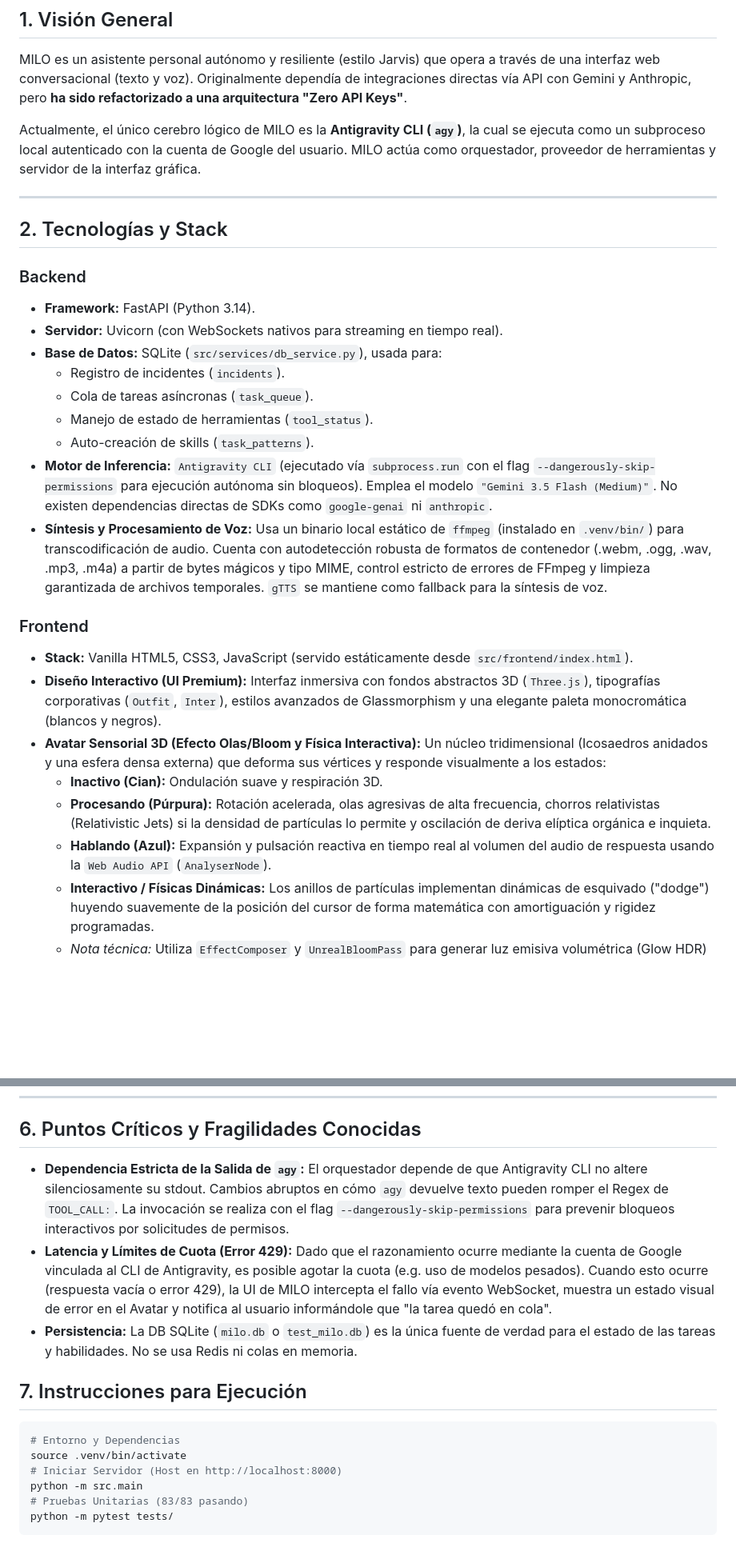
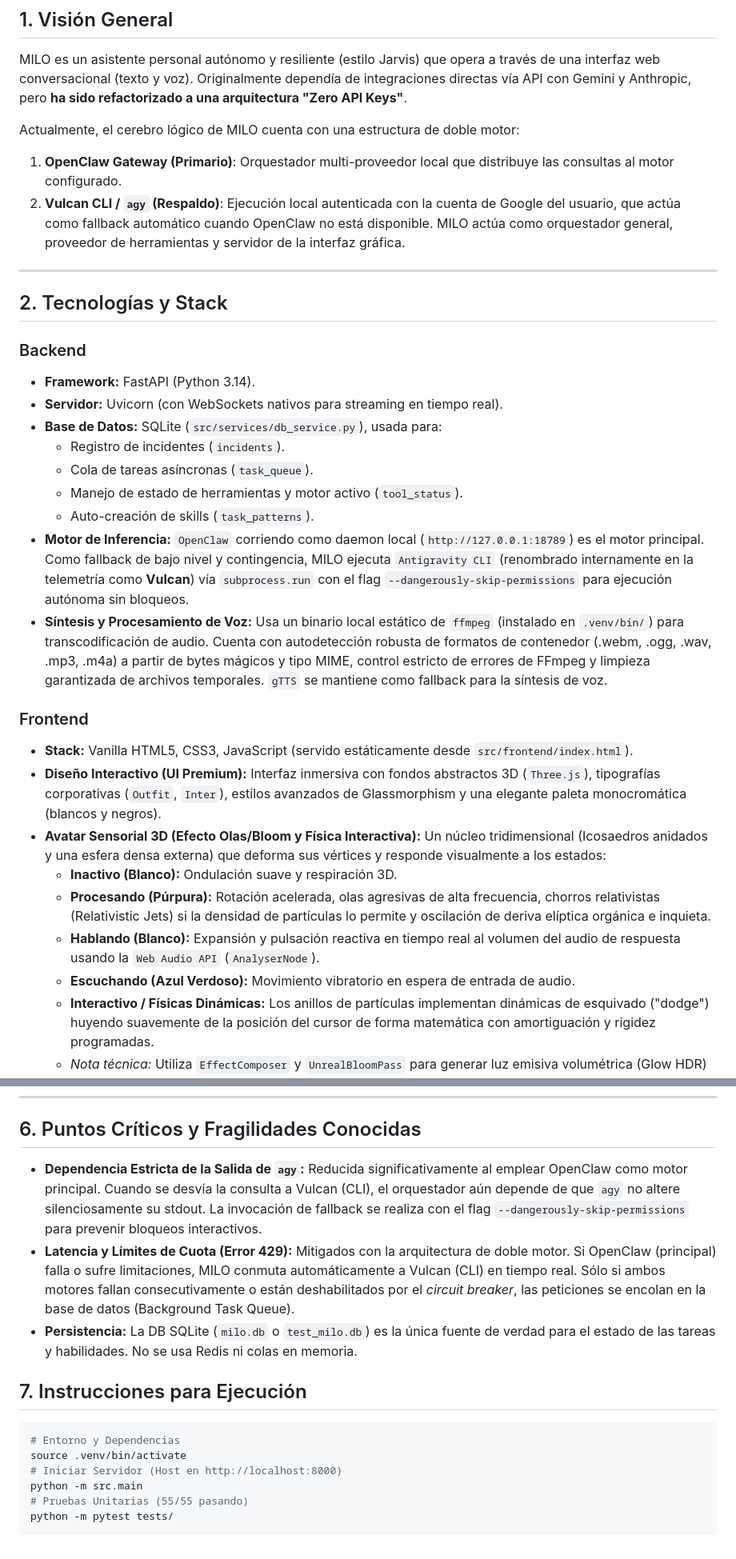
Before and after one commit to alejandro-xoxo/Milo, a Markdown page: MILO_STATE.md, 2 parts joined by grey strips. Shown at 80% size. Drawn GitHub-style; blank space fills up the shorter version.

Commit message:
docs: actualizar MILO_STATE.md con arquitectura de doble motor V3
- Documentado OpenClaw como motor de inferencia predeterminado/primario.
- Documentado Vulcan (CLI/agy) como motor de respaldo/fallback.
- Alineados los colores del avatar 3D en la descripción del frontend.
- Actualizadas las estadísticas de pruebas a 55/55 pasadas.

````diff
--- a/MILO_STATE.md
+++ b/MILO_STATE.md
@@ -5,7 +5,10 @@
 ## 1. Visión General
 MILO es un asistente personal autónomo y resiliente (estilo Jarvis) que opera a través de una interfaz web conversacional (texto y voz). Originalmente dependía de integraciones directas vía API con Gemini y Anthropic, pero **ha sido refactorizado a una arquitectura "Zero API Keys"**.
 
-Actualmente, el único cerebro lógico de MILO es la **Antigravity CLI (`agy`)**, la cual se ejecuta como un subproceso local autenticado con la cuenta de Google del usuario. MILO actúa como orquestador, proveedor de herramientas y servidor de la interfaz gráfica.
+Actualmente, el cerebro lógico de MILO cuenta con una estructura de doble motor:
+1.  **OpenClaw Gateway (Primario)**: Orquestador multi-proveedor local que distribuye las consultas al motor configurado.
+2.  **Vulcan CLI / `agy` (Respaldo)**: Ejecución local autenticada con la cuenta de Google del usuario, que actúa como fallback automático cuando OpenClaw no está disponible.
+MILO actúa como orquestador general, proveedor de herramientas y servidor de la interfaz gráfica.
 
 ---
 
@@ -17,18 +20,19 @@ Actualmente, el único cerebro lógico de MILO es la **Antigravity CLI (`agy`)**
 *   **Base de Datos:** SQLite (`src/services/db_service.py`), usada para:
     *   Registro de incidentes (`incidents`).
     *   Cola de tareas asíncronas (`task_queue`).
-    *   Manejo de estado de herramientas (`tool_status`).
+    *   Manejo de estado de herramientas y motor activo (`tool_status`).
     *   Auto-creación de skills (`task_patterns`).
-*   **Motor de Inferencia:** `Antigravity CLI` (ejecutado vía `subprocess.run` con el flag `--dangerously-skip-permissions` para ejecución autónoma sin bloqueos). Emplea el modelo `"Gemini 3.5 Flash (Medium)"`. No existen dependencias directas de SDKs como `google-genai` ni `anthropic`.
+*   **Motor de Inferencia:** `OpenClaw` corriendo como daemon local (`http://127.0.0.1:18789`) es el motor principal. Como fallback de bajo nivel y contingencia, MILO ejecuta `Antigravity CLI` (renombrado internamente en la telemetría como **Vulcan**) vía `subprocess.run` con el flag `--dangerously-skip-permissions` para ejecución autónoma sin bloqueos.
 *   **Síntesis y Procesamiento de Voz:** Usa un binario local estático de `ffmpeg` (instalado en `.venv/bin/`) para transcodificación de audio. Cuenta con autodetección robusta de formatos de contenedor (.webm, .ogg, .wav, .mp3, .m4a) a partir de bytes mágicos y tipo MIME, control estricto de errores de FFmpeg y limpieza garantizada de archivos temporales. `gTTS` se mantiene como fallback para la síntesis de voz.
 
 ### Frontend
 *   **Stack:** Vanilla HTML5, CSS3, JavaScript (servido estáticamente desde `src/frontend/index.html`).
 *   **Diseño Interactivo (UI Premium):** Interfaz inmersiva con fondos abstractos 3D (`Three.js`), tipografías corporativas (`Outfit`, `Inter`), estilos avanzados de Glassmorphism y una elegante paleta monocromática (blancos y negros).
 *   **Avatar Sensorial 3D (Efecto Olas/Bloom y Física Interactiva):** Un núcleo tridimensional (Icosaedros anidados y una esfera densa externa) que deforma sus vértices y responde visualmente a los estados:
-    *   **Inactivo (Cian):** Ondulación suave y respiración 3D.
+    *   **Inactivo (Blanco):** Ondulación suave y respiración 3D.
     *   **Procesando (Púrpura):** Rotación acelerada, olas agresivas de alta frecuencia, chorros relativistas (Relativistic Jets) si la densidad de partículas lo permite y oscilación de deriva elíptica orgánica e inquieta.
-    *   **Hablando (Azul):** Expansión y pulsación reactiva en tiempo real al volumen del audio de respuesta usando la `Web Audio API` (`AnalyserNode`).
+    *   **Hablando (Blanco):** Expansión y pulsación reactiva en tiempo real al volumen del audio de respuesta usando la `Web Audio API` (`AnalyserNode`).
+    *   **Escuchando (Azul Verdoso):** Movimiento vibratorio en espera de entrada de audio.
     *   **Interactivo / Físicas Dinámicas:** Los anillos de partículas implementan dinámicas de esquivado ("dodge") huyendo suavemente de la posición del cursor de forma matemática con amortiguación y rigidez programadas.
     *   *Nota técnica:* Utiliza `EffectComposer` y `UnrealBloomPass` para generar luz emisiva volumétrica (Glow HDR) en tiempo real, optimizando el rendimiento mediante el cacheo de cálculos matemáticos repetitivos en los bucles de renderizado.
 *   **Comunicación e Interfaz:** WebSockets bidireccionales (`/ws/voice`), subtítulos progresivos con sombra dinámica, y un panel lateral colapsable para telemetría.
@@ -74,8 +78,8 @@ El sistema cuenta con un registro centralizado (`TOOL_REGISTRY`) con las siguien
 
 ## 6. Puntos Críticos y Fragilidades Conocidas
 
-*   **Dependencia Estricta de la Salida de `agy`:** El orquestador depende de que Antigravity CLI no altere silenciosamente su stdout. Cambios abruptos en cómo `agy` devuelve texto pueden romper el Regex de `TOOL_CALL:`. La invocación se realiza con el flag `--dangerously-skip-permissions` para prevenir bloqueos interactivos por solicitudes de permisos.
-*   **Latencia y Límites de Cuota (Error 429):** Dado que el razonamiento ocurre mediante la cuenta de Google vinculada al CLI de Antigravity, es posible agotar la cuota (e.g. uso de modelos pesados). Cuando esto ocurre (respuesta vacía o error 429), la UI de MILO intercepta el fallo vía evento WebSocket, muestra un estado visual de error en el Avatar y notifica al usuario informándole que "la tarea quedó en cola".
+*   **Dependencia Estricta de la Salida de `agy`:** Reducida significativamente al emplear OpenClaw como motor principal. Cuando se desvía la consulta a Vulcan (CLI), el orquestador aún depende de que `agy` no altere silenciosamente su stdout. La invocación de fallback se realiza con el flag `--dangerously-skip-permissions` para prevenir bloqueos interactivos.
+*   **Latencia y Límites de Cuota (Error 429):** Mitigados con la arquitectura de doble motor. Si OpenClaw (principal) falla o sufre limitaciones, MILO conmuta automáticamente a Vulcan (CLI) en tiempo real. Sólo si ambos motores fallan consecutivamente o están deshabilitados por el *circuit breaker*, las peticiones se encolan en la base de datos (Background Task Queue).
 *   **Persistencia:** La DB SQLite (`milo.db` o `test_milo.db`) es la única fuente de verdad para el estado de las tareas y habilidades. No se usa Redis ni colas en memoria.
 
 ## 7. Instrucciones para Ejecución
@@ -84,6 +88,6 @@ El sistema cuenta con un registro centralizado (`TOOL_REGISTRY`) con las siguien
 source .venv/bin/activate
 # Iniciar Servidor (Host en http://localhost:8000)
 python -m src.main
-# Pruebas Unitarias (83/83 pasando)
+# Pruebas Unitarias (55/55 pasando)
 python -m pytest tests/
 ```
````
Also changed, not shown: other parts of MILO_STATE.md (+1 -1 lines).
